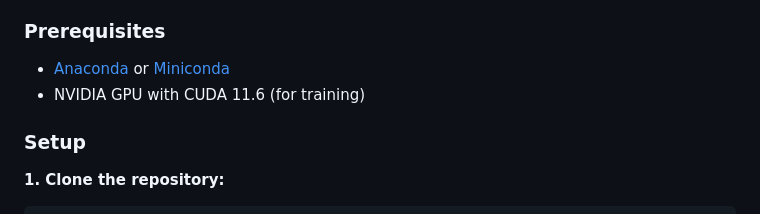
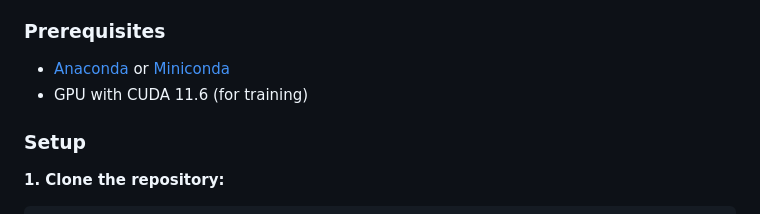
Before and after one commit to PratikMaitra/EZ-DSNER, a Markdown page: README.md, the part around the change. GitHub-like rendering.

```diff
--- a/README.md
+++ b/README.md
@@ -73,7 +73,7 @@ We recommend creating a conda/Python environment based on Python 3.7, which is t
 ### Prerequisites
 
 - [Anaconda](https://www.anaconda.com/download) or [Miniconda](https://docs.conda.io/en/latest/miniconda.html)
-- NVIDIA GPU with CUDA 11.6 (for training)
+- GPU with CUDA 11.6 (for training)
 
 ### Setup
 
```
